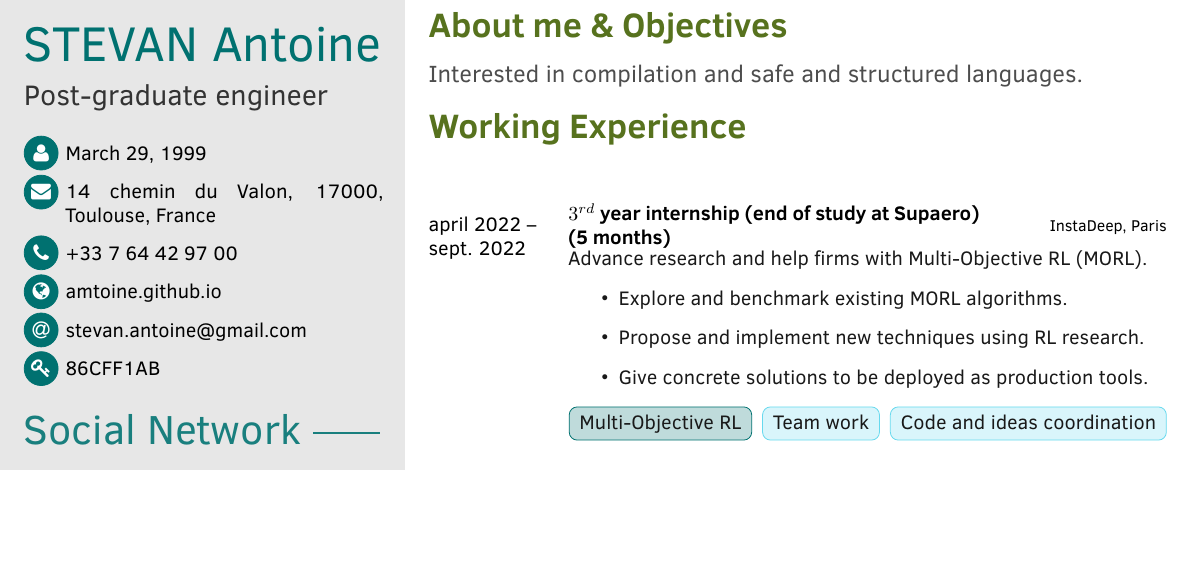
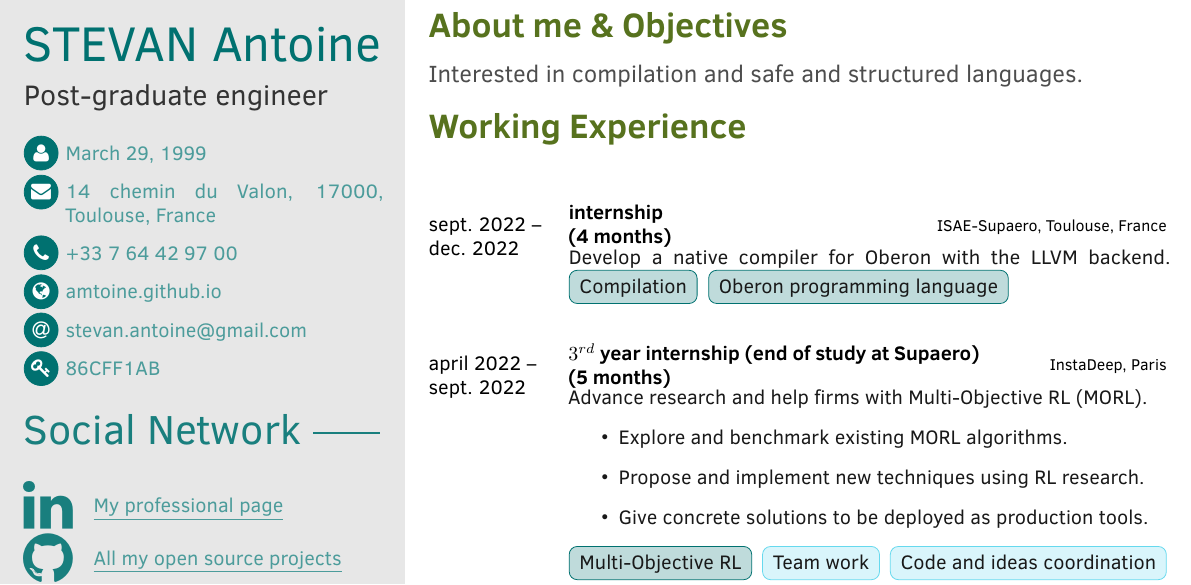
Before and after one commit to amtoine/resume, a LaTeX document (main.tex): part of page 1 of 2 before the commit and part of page 1 of 3 after it, cut so that both start at the same text, the shorter picture padded with empty space. Compiled offline with pdfLaTeX.

Commit message:
add my last internship at ISAE-Supaero

```diff
--- a/main.tex
+++ b/main.tex
@@ -273,6 +273,15 @@
 % cd\cvsubsection{Recent experiences.}
 \begin{cvtable}[4]
 	\cvitem
+    	{sept. 2022 -- dec. 2022}
+    	{internship \newline (4 months)}
+    	{ISAE-Supaero, Toulouse, France}
+    	{
+			Develop a native compiler for Oberon with the LLVM backend.
+			\chartlabel[maincolor]{Compilation}
+			\chartlabel[maincolor]{Oberon programming language}
+    	}
+	\cvitem
     	{april 2022 -- sept. 2022}
     	{$3^{rd}$ year internship (end of study at Supaero) \newline (5 months)}
     	{InstaDeep, Paris}
```
